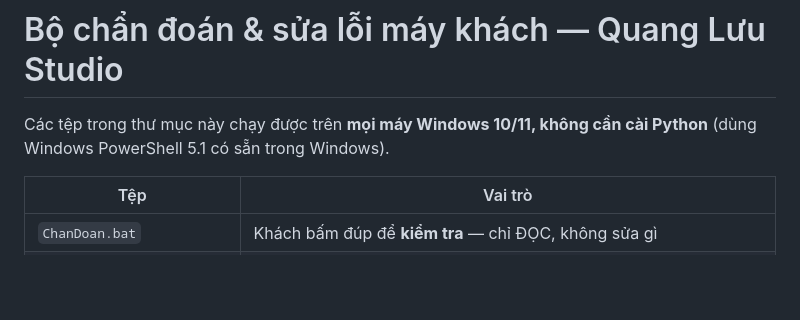
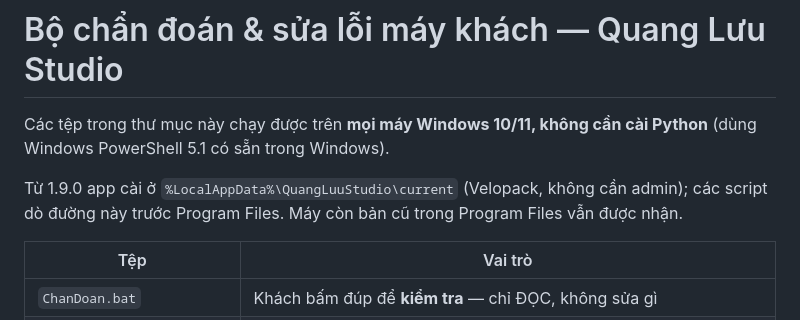
Before and after one commit to ligktit/quang-luu-studio, a Markdown page: tools/chan_doan/README.md, the part around the change. GitHub-like rendering; blank space fills up the shorter version.

```diff
--- a/tools/chan_doan/README.md
+++ b/tools/chan_doan/README.md
@@ -2,6 +2,9 @@
 
 Các tệp trong thư mục này chạy được trên **mọi máy Windows 10/11, không cần cài Python**
 (dùng Windows PowerShell 5.1 có sẵn trong Windows).
+
+Từ 1.9.0 app cài ở `%LocalAppData%\QuangLuuStudio\current` (Velopack, không cần admin); các
+script dò đường này trước Program Files. Máy còn bản cũ trong Program Files vẫn được nhận.
 
 | Tệp | Vai trò |
 |---|---|
```
Also changed, not shown: docs/KIEM_TAY_VELOPACK.md (added, +32 -0 lines), docs/QUY_TRINH_PHAT_HANH.md (added, +21 -0 lines).
